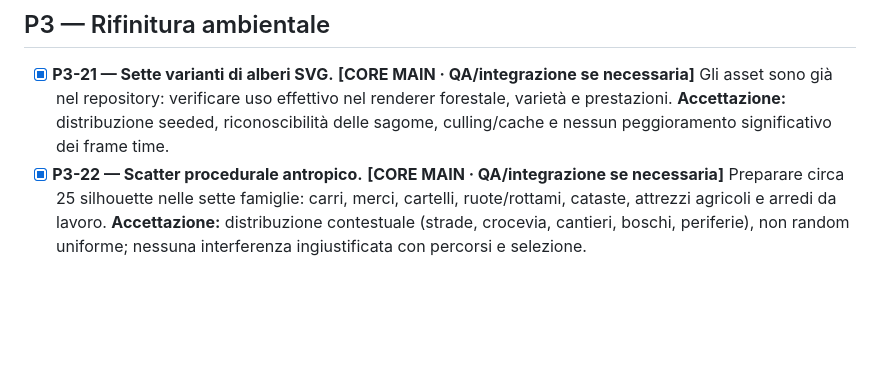
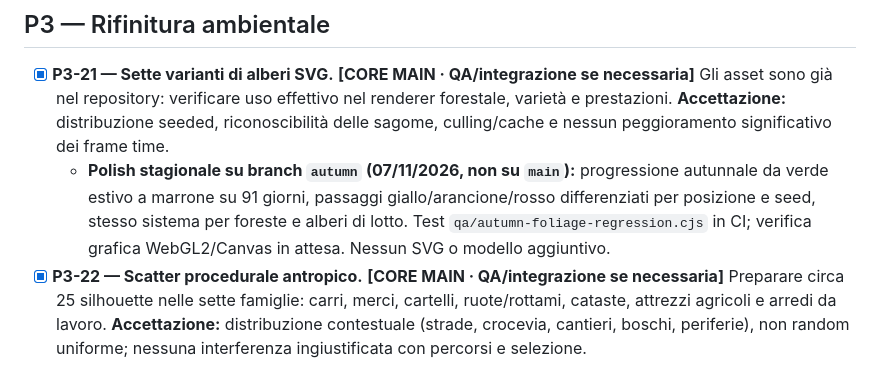
Before and after one commit to erykwest/CONQUER, a Markdown page: docs/feature-backlog.md, the part around the change. Rendered like a GitHub page; blank space fills up the shorter version.

Commit message:
docs: record autumn foliage progress and verification

```diff
--- a/docs/feature-backlog.md
+++ b/docs/feature-backlog.md
@@ -203,6 +203,7 @@
 ## P3 — Rifinitura ambientale
 
 - [x] **P3-21 — Sette varianti di alberi SVG.** **[CORE MAIN · QA/integrazione se necessaria]** Gli asset sono già nel repository: verificare uso effettivo nel renderer forestale, varietà e prestazioni. **Accettazione:** distribuzione seeded, riconoscibilità delle sagome, culling/cache e nessun peggioramento significativo dei frame time.
+  - **Polish stagionale su branch `autumn` (07/11/2026, non su `main`):** progressione autunnale da verde estivo a marrone su 91 giorni, passaggi giallo/arancione/rosso differenziati per posizione e seed, stesso sistema per foreste e alberi di lotto. Test `qa/autumn-foliage-regression.cjs` in CI; verifica grafica WebGL2/Canvas in attesa. Nessun SVG o modello aggiuntivo.
 - [x] **P3-22 — Scatter procedurale antropico.** **[CORE MAIN · QA/integrazione se necessaria]** Preparare circa 25 silhouette nelle sette famiglie: carri, merci, cartelli, ruote/rottami, cataste, attrezzi agricoli e arredi da lavoro. **Accettazione:** distribuzione contestuale (strade, crocevia, cantieri, boschi, periferie), non random uniforme; nessuna interferenza ingiustificata con percorsi e selezione.
 
 **Milestone P3:** alberi e scatter **implementati su main**; soltanto QA/prestazioni/polish correttivo, non nuova generazione da zero.
```
